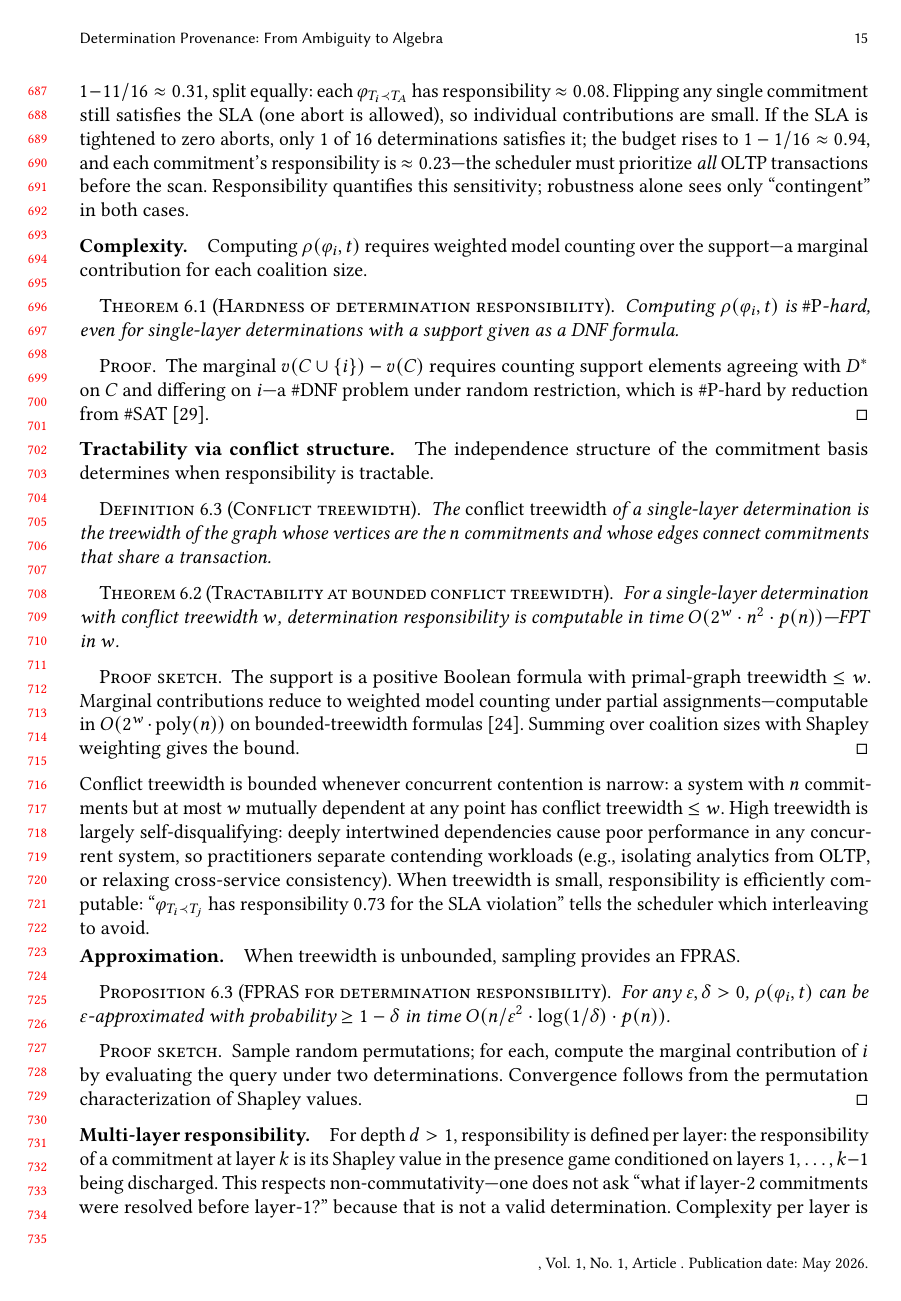
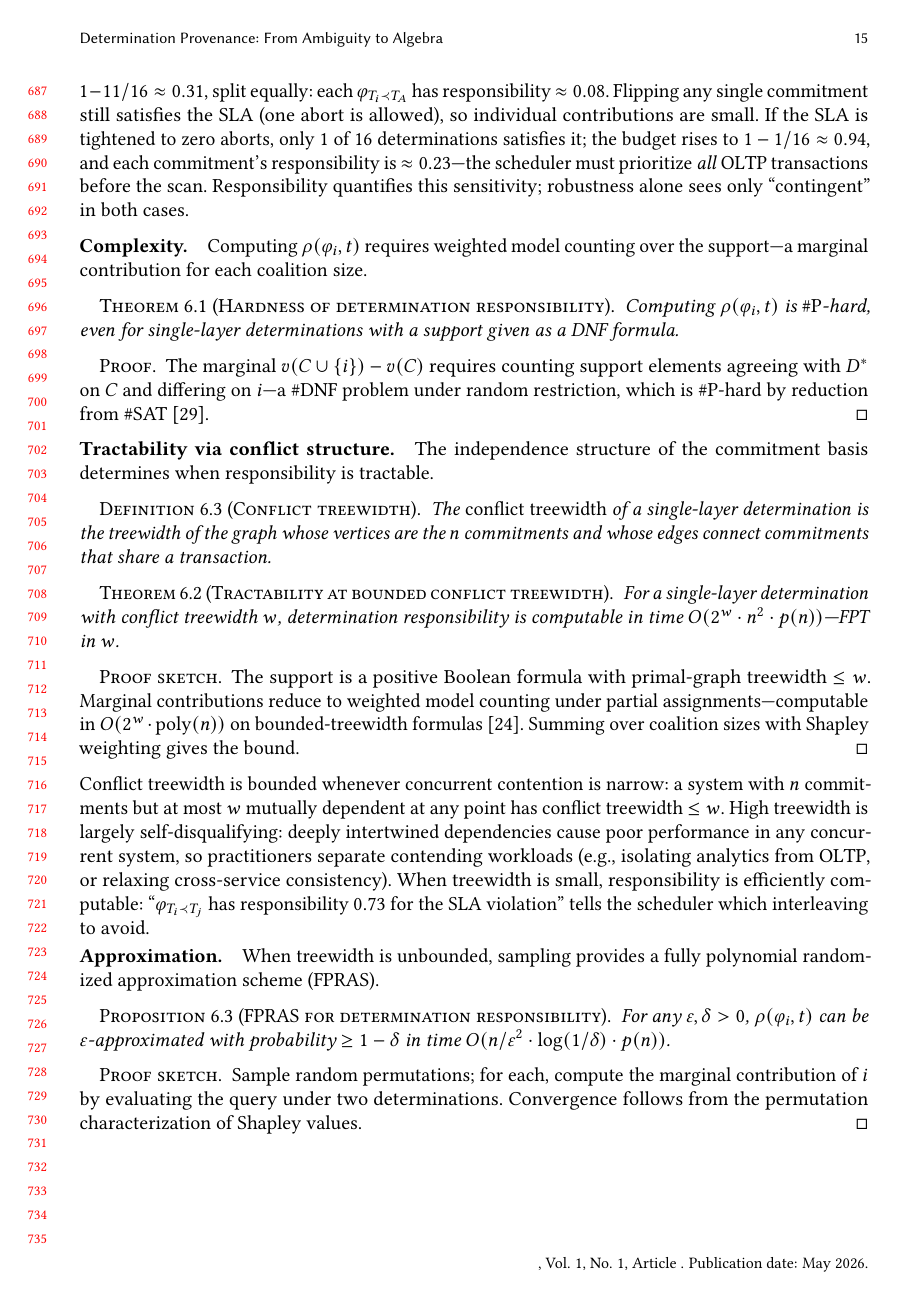
Before and after one commit to jhellerstein/provenance, a LaTeX paper (main.tex): page 15 of 32. Compiled offline with pdfLaTeX.

Commit message:
Expand FPRAS on first use

```diff
--- a/main.tex
+++ b/main.tex
@@ -1510,7 +1510,8 @@ When treewidth is small, responsibility is efficiently computable:
 violation'' tells the scheduler which interleaving to avoid.
 
 \paragraph{Approximation.}
-When treewidth is unbounded, sampling provides an FPRAS.
+When treewidth is unbounded, sampling provides a fully polynomial
+randomized approximation scheme (FPRAS).
 
 \begin{proposition}[FPRAS for determination responsibility]
   \label{prop:fpras}
```
